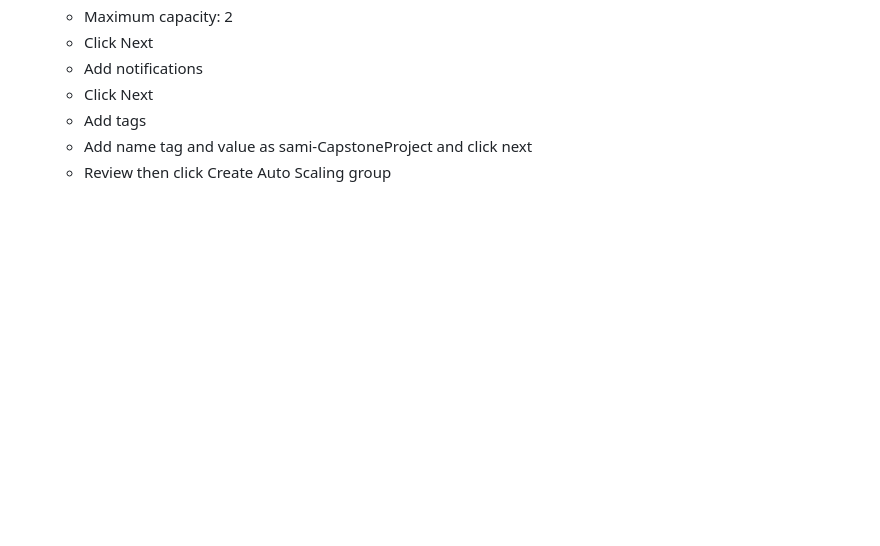
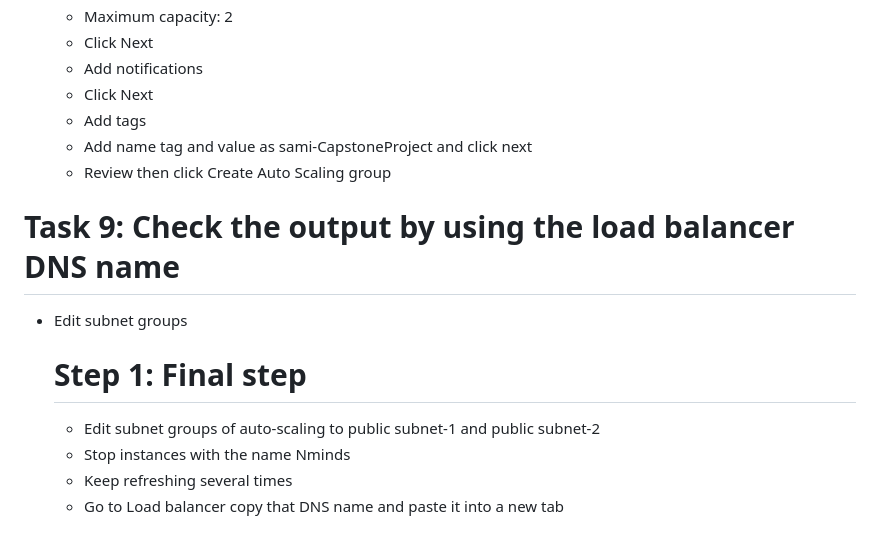
Before and after one commit to moussa-sanou/Capstone-Project, a Markdown page: README.md, the part around the change. Drawn GitHub-style; blank space fills up the shorter version.

```diff
--- a/README.md
+++ b/README.md
@@ -170,3 +170,10 @@ I applied the architectural design principles in this project to:
   - Add tags
   - Add name tag and value as sami-CapstoneProject and click next
   - Review  then click Create Auto Scaling group
+# Task 9: Check the output by using the load balancer DNS name
+- Edit subnet groups
+    # Step 1: Final step
+  - Edit subnet groups of auto-scaling to public subnet-1 and public subnet-2
+  - Stop instances with the name Nminds
+  - Keep refreshing several times
+  - Go to Load balancer copy that DNS name and paste it into a new tab
```
